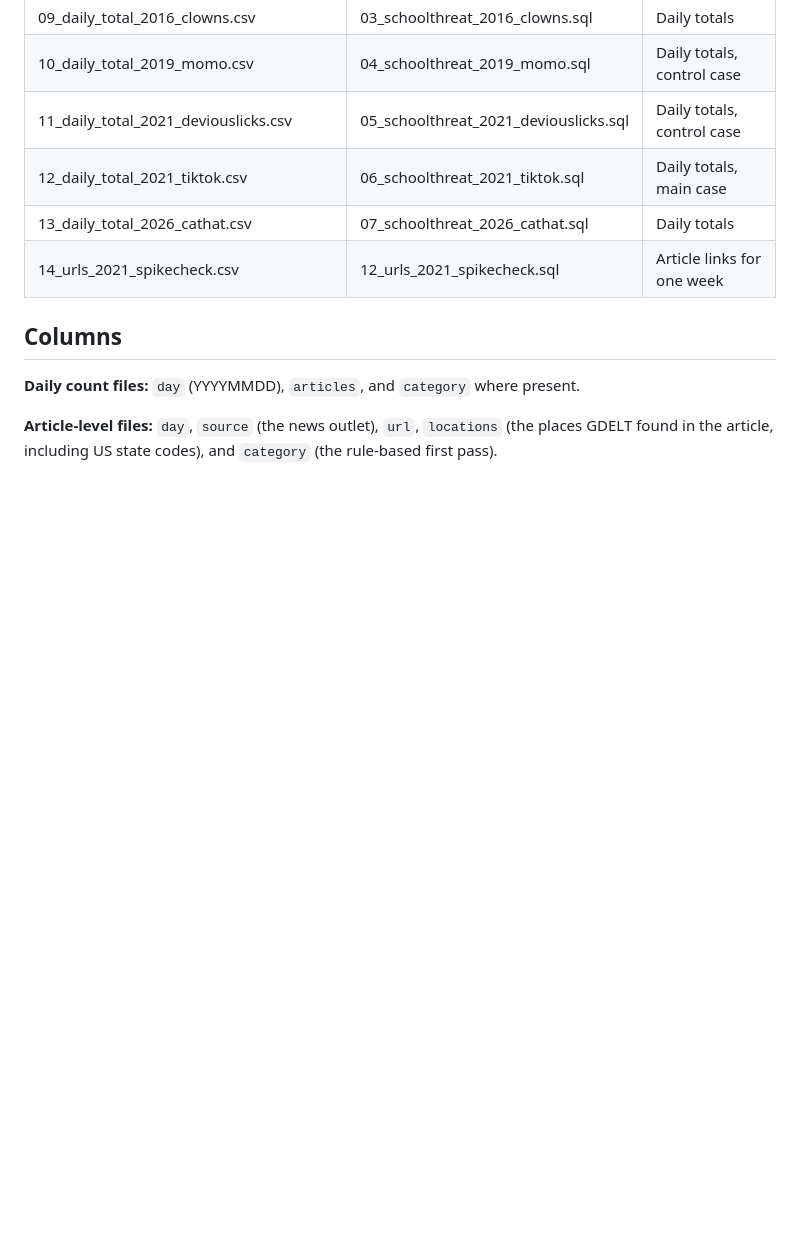
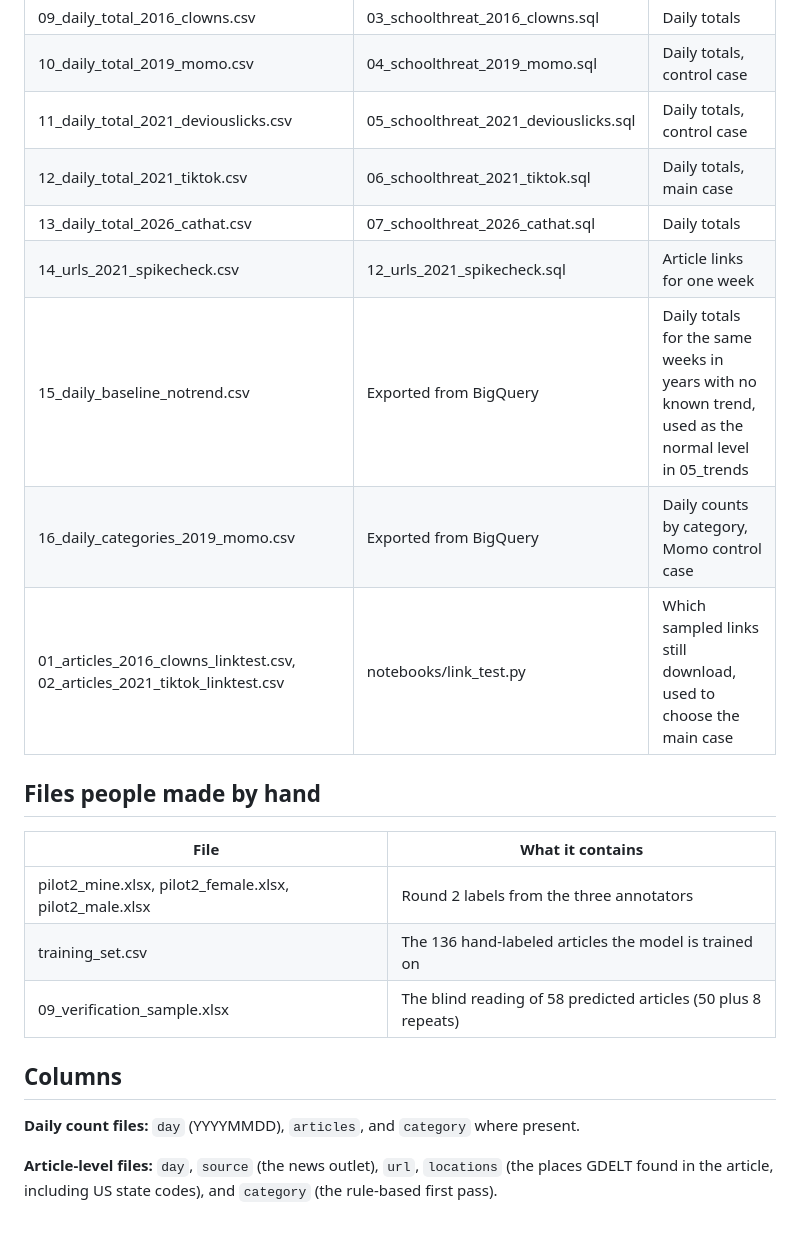
Before and after one commit to SariuxCho/data5500-school-threat-trends, a Markdown page: data/raw/README.md, the part around the change. Rendered like a GitHub page; blank space fills up the shorter version.

```diff
--- a/data/raw/README.md
+++ b/data/raw/README.md
@@ -19,6 +19,17 @@ number in `queries/`, with no editing afterwards.
 | 12_daily_total_2021_tiktok.csv | 06_schoolthreat_2021_tiktok.sql | Daily totals, main case |
 | 13_daily_total_2026_cathat.csv | 07_schoolthreat_2026_cathat.sql | Daily totals |
 | 14_urls_2021_spikecheck.csv | 12_urls_2021_spikecheck.sql | Article links for one week |
+| 15_daily_baseline_notrend.csv | Exported from BigQuery | Daily totals for the same weeks in years with no known trend, used as the normal level in 05_trends |
+| 16_daily_categories_2019_momo.csv | Exported from BigQuery | Daily counts by category, Momo control case |
+| 01_articles_2016_clowns_linktest.csv, 02_articles_2021_tiktok_linktest.csv | notebooks/link_test.py | Which sampled links still download, used to choose the main case |
+
+## Files people made by hand
+
+| File | What it contains |
+|---|---|
+| pilot2_mine.xlsx, pilot2_female.xlsx, pilot2_male.xlsx | Round 2 labels from the three annotators |
+| training_set.csv | The 136 hand-labeled articles the model is trained on |
+| 09_verification_sample.xlsx | The blind reading of 58 predicted articles (50 plus 8 repeats) |
 
 ## Columns
 
```
Also changed, not shown: README.md (+21 -4 lines), figures/10_keyword_vs_classified.png (added), figures/10_targeted_share_by_week.png (added), figures/11_word_contribution.png (added), figures/model_comparison.png (added), 14 other files.
